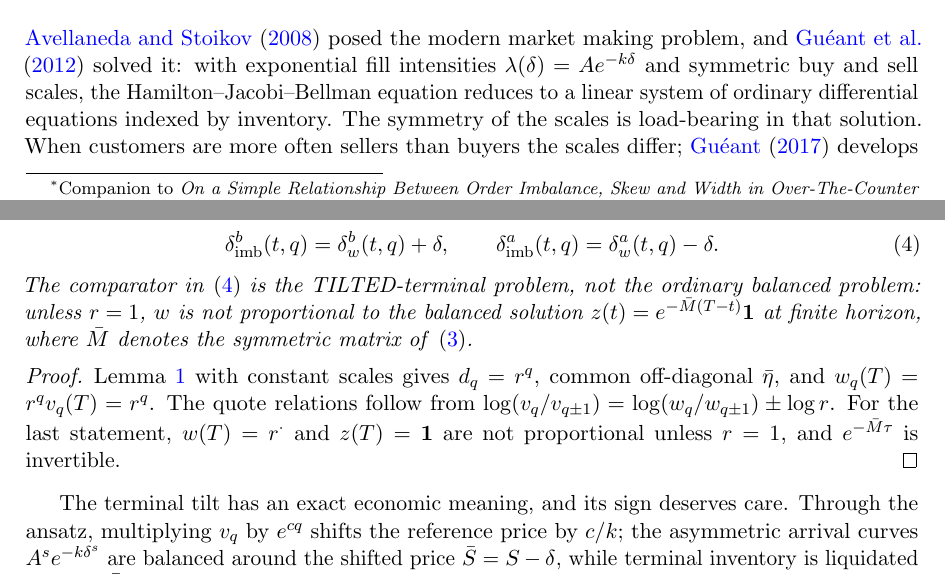
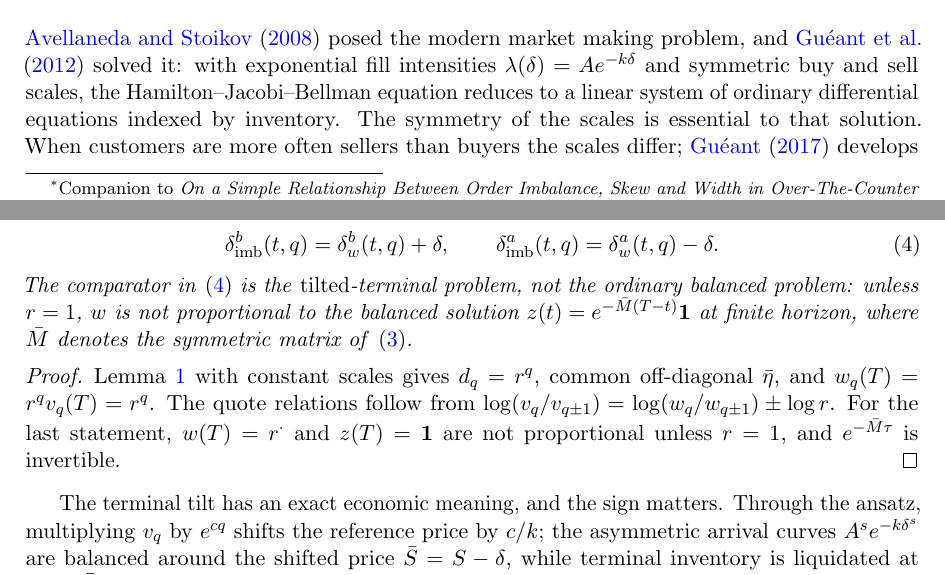
Before and after one commit to microprediction/inventory, a LaTeX paper (papers/finite_horizon_imbalance/finite_horizon_imbalance.tex): two parts of pages 1 and 3 of 6, joined at a grey line, cut so that both start at the same text. Compiled offline with pdfLaTeX.

Commit message:
P1 polish pass for review round 1
Co-Authored-By: Claude Fable 5 <noreply@anthropic.com>

```diff
--- a/papers/finite_horizon_imbalance/finite_horizon_imbalance.tex
+++ b/papers/finite_horizon_imbalance/finite_horizon_imbalance.tex
@@ -28,7 +28,7 @@ In the exponential-intensity market making model of \citet{glft2012}, the balanc
 
 \section{Introduction}
 
-\citet{avellaneda2008} posed the modern market making problem, and \citet{glft2012} solved it: with exponential fill intensities $\lambda(\delta) = A e^{-k\delta}$ and symmetric buy and sell scales, the Hamilton--Jacobi--Bellman equation reduces to a linear system of ordinary differential equations indexed by inventory. The symmetry of the scales is load-bearing in that solution. When customers are more often sellers than buyers the scales differ; \citet{gueant2017} develops closed-form approximations for this and more general cases, and the exact quotes are computed numerically \citep{gueant2017,bergaultgueant2021}.
+\citet{avellaneda2008} posed the modern market making problem, and \citet{glft2012} solved it: with exponential fill intensities $\lambda(\delta) = A e^{-k\delta}$ and symmetric buy and sell scales, the Hamilton--Jacobi--Bellman equation reduces to a linear system of ordinary differential equations indexed by inventory. The symmetry of the scales is essential to that solution. When customers are more often sellers than buyers the scales differ; \citet{gueant2017} develops closed-form approximations for this and more general cases, and the exact quotes are computed numerically \citep{gueant2017,bergaultgueant2021}.
 
 This note makes a single observation and develops its consequence, including the consequence it does not have. The imbalanced linear system is diagonally conjugate to a symmetric system at the geometric-mean activity. The conjugation is exact, spectrum included, so the asymmetric finite-horizon problem acquires an exact spectral representation. But the conjugation carries the imbalance into the terminal condition as an exponential tilt, and the tilt does not commute with the horizon: at maturity it exactly cancels the flow skew, and only as the horizon grows does the displacement of the quoted mid converge to the steady-state constant $-\delta$ of the companion paper \citep{cotton2026skew}. The finite-horizon story is a term structure, not a constant.
 
@@ -77,14 +77,14 @@ and, writing $\delta^s_{w}$ for the depths computed from $w$ via \eqref{eq:quote
 \qquad
 \delta^a_{\mathrm{imb}}(t,q) = \delta^a_{w}(t,q) - \delta .
 \end{equation}
-The comparator in \eqref{eq:shift} is the TILTED-terminal problem, not the ordinary balanced problem: unless $r=1$, $w$ is not proportional to the balanced solution $z(t) = e^{-\bar M (T-t)}\mathbf{1}$ at finite horizon, where $\bar M$ denotes the symmetric matrix of \eqref{eq:balanced}.
+The comparator in \eqref{eq:shift} is the \emph{tilted}-terminal problem, not the ordinary balanced problem: unless $r=1$, $w$ is not proportional to the balanced solution $z(t) = e^{-\bar M (T-t)}\mathbf{1}$ at finite horizon, where $\bar M$ denotes the symmetric matrix of \eqref{eq:balanced}.
 \end{theorem}
 
 \begin{proof}
 Lemma~\ref{lem:general} with constant scales gives $d_q = r^q$, common off-diagonal $\bar\eta$, and $w_q(T) = r^q v_q(T) = r^q$. The quote relations follow from $\log(v_q/v_{q\pm1}) = \log(w_q/w_{q\pm1}) \pm \log r$. For the last statement, $w(T) = r^{\cdot}$ and $z(T) = \mathbf{1}$ are not proportional unless $r = 1$, and $e^{-\bar M \tau}$ is invertible.
 \end{proof}
 
-The terminal tilt has an exact economic meaning, and its sign deserves care. Through the ansatz, multiplying $v_q$ by $e^{cq}$ shifts the reference price by $c/k$; the asymmetric arrival curves $A^s e^{-k\delta^s}$ are balanced around the shifted price $\bar S = S - \delta$, while terminal inventory is liquidated at $S_T = \bar S_T + \delta$. The mismatch between the price the flow is balanced around and the price the book is marked at is what generates everything horizon-dependent below.
+The terminal tilt has an exact economic meaning, and the sign matters. Through the ansatz, multiplying $v_q$ by $e^{cq}$ shifts the reference price by $c/k$; the asymmetric arrival curves $A^s e^{-k\delta^s}$ are balanced around the shifted price $\bar S = S - \delta$, while terminal inventory is liquidated at $S_T = \bar S_T + \delta$. The mismatch between the price the flow is balanced around and the price the book is marked at is what generates everything horizon-dependent below.
 
 \begin{theorem}[The term structure of the flow displacement]\label{thm:term}
 Let $z(\tau) = e^{-\bar M \tau}\mathbf{1}$ and $w(\tau) = e^{-\bar M \tau} r^{\cdot}$, and let $\delta^s_{\mathrm{std}}$ denote the ordinary balanced quotes computed from $z$. For interior inventory $-Q < q < Q$, the displacement of the quote-price midpoint $m = S + \tfrac12(\delta^a - \delta^b)$ and the spread difference relative to the ordinary balanced problem are
```
Also changed, not shown: 1 other file.
